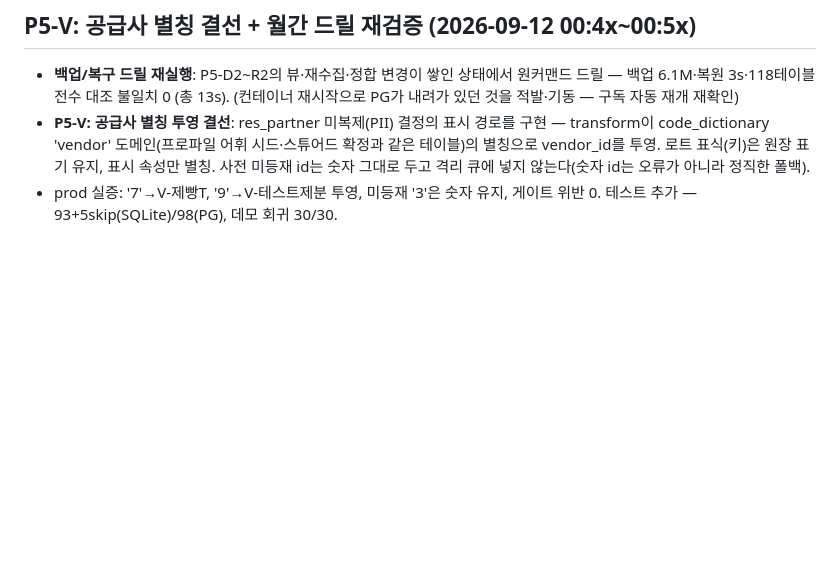
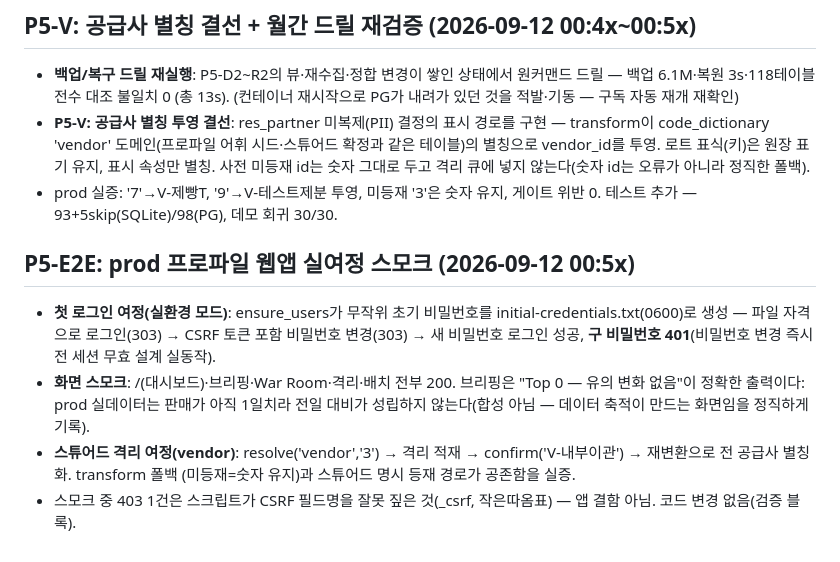
Before and after one commit to asclhg-web/thirdbrain-web, a Markdown page: docs/phase4-execution-log.md, the part around the change. Drawn GitHub-style; blank space fills up the shorter version.

Commit message:
P5-E2E: prod 프로파일 웹앱 실여정 스모크 기록
- 실환경 첫 로그인(파일 자격→CSRF 변경→구 비밀번호 무효) 실동작 확인
- 전 화면 200, 브리핑 Top 0은 1일치 데이터의 정직한 출력임을 기록
- 스튜어드 vendor 격리·확정 여정 실증(폴백과 공존)

Co-Authored-By: Claude Fable 5 <noreply@anthropic.com>
Claude-Session: https://claude.ai/code/session_01FbQP7AjAZoRwNRDcTdAboQ

```diff
--- a/docs/phase4-execution-log.md
+++ b/docs/phase4-execution-log.md
@@ -479,3 +479,19 @@ SQL 주입·경로 탐색·기타 XSS·pickle 등은 점검 결과 비해당(전
   않는다(숫자 id는 오류가 아니라 정직한 폴백).
 - prod 실증: '7'→V-제빵T, '9'→V-테스트제분 투영, 미등재 '3'은 숫자 유지,
   게이트 위반 0. 테스트 추가 — 93+5skip(SQLite)/98(PG), 데모 회귀 30/30.
+
+## P5-E2E: prod 프로파일 웹앱 실여정 스모크 (2026-09-12 00:5x)
+
+- **첫 로그인 여정(실환경 모드)**: ensure_users가 무작위 초기 비밀번호를
+  initial-credentials.txt(0600)로 생성 — 파일 자격으로 로그인(303) →
+  CSRF 토큰 포함 비밀번호 변경(303) → 새 비밀번호 로그인 성공,
+  **구 비밀번호 401**(비밀번호 변경 즉시 전 세션 무효 설계 실동작).
+- **화면 스모크**: /(대시보드)·브리핑·War Room·격리·배치 전부 200.
+  브리핑은 "Top 0 — 유의 변화 없음"이 정확한 출력이다: prod 실데이터는
+  판매가 아직 1일치라 전일 대비가 성립하지 않는다(합성 아님 — 데이터
+  축적이 만드는 화면임을 정직하게 기록).
+- **스튜어드 격리 여정(vendor)**: resolve('vendor','3') → 격리 적재 →
+  confirm('V-내부이관') → 재변환으로 전 공급사 별칭화. transform 폴백
+  (미등재=숫자 유지)과 스튜어드 명시 등재 경로가 공존함을 실증.
+- 스모크 중 403 1건은 스크립트가 CSRF 필드명을 잘못 짚은 것(_csrf,
+  작은따옴표) — 앱 결함 아님. 코드 변경 없음(검증 블록).
```
